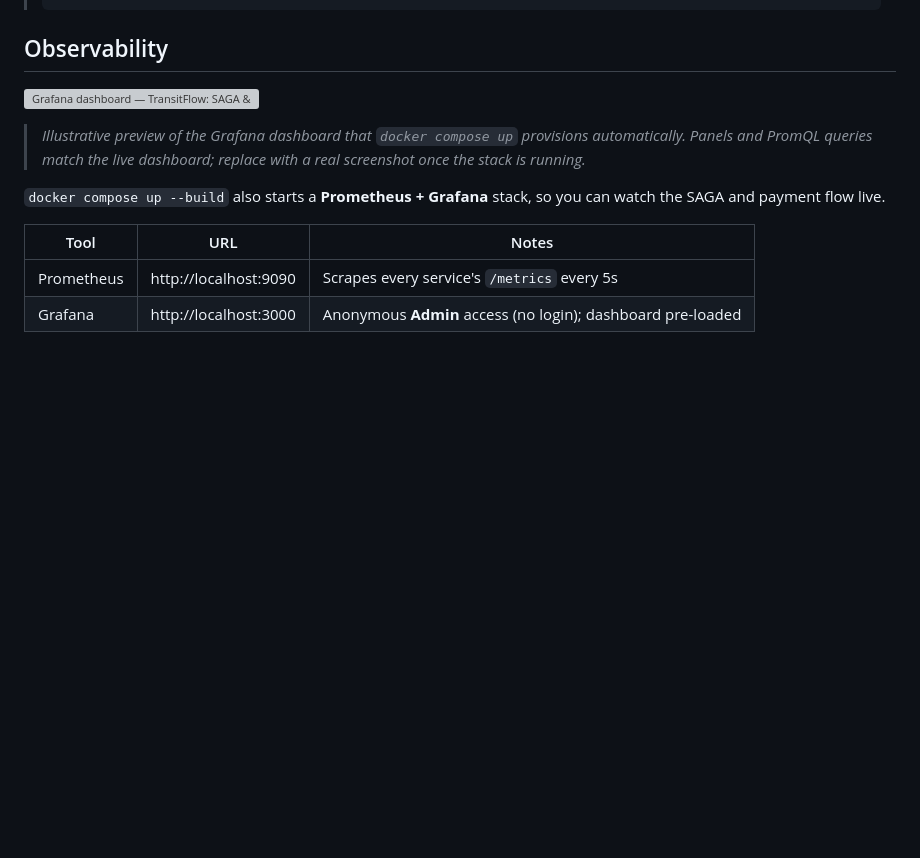
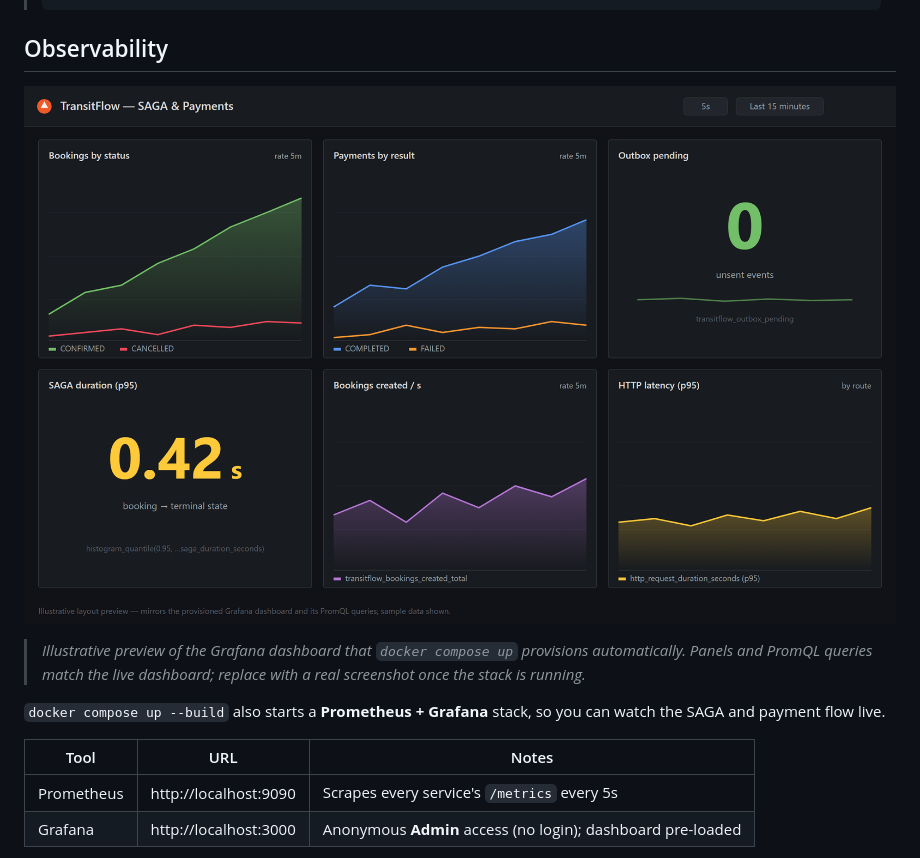
Before and after one commit to Feliper83/transitflow-go, a Markdown page: README.md, the part around the change. Rendered like a GitHub page; pictures changed too: docs/dashboard.png (added); blank space fills up the shorter version; grey boxes are pictures that could not be loaded.

Commit message:
docs: use PNG render for Grafana dashboard preview
Co-Authored-By: Claude Opus 4.8 (1M context) <noreply@anthropic.com>

```diff
--- a/README.md
+++ b/README.md
@@ -115,7 +115,7 @@ curl http://localhost:8082/api/bookings/1
 
 ## Observability
 
-![Grafana dashboard — TransitFlow: SAGA & Payments](docs/dashboard.svg)
+![Grafana dashboard — TransitFlow: SAGA & Payments](docs/dashboard.png)
 
 > *Illustrative preview of the Grafana dashboard that `docker compose up` provisions automatically. Panels and PromQL queries match the live dashboard; replace with a real screenshot once the stack is running.*
 
```
Also changed, not shown: 1 other file.
